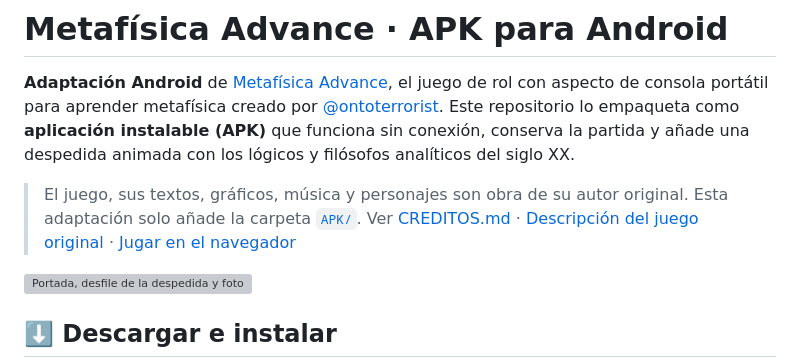
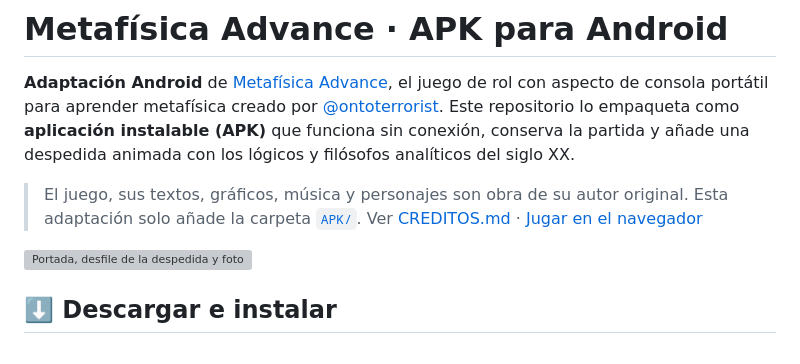
Before and after one commit to RonaldPort/MetafisicaAdvance-APK, a Markdown page: README.md, the part around the change. Rendered like a GitHub page; grey boxes are pictures that could not be loaded.

Commit message:
Update README with improved game description

```diff
--- a/README.md
+++ b/README.md
@@ -2,7 +2,7 @@
 
 **Adaptación Android** de [Metafísica Advance](https://github.com/ontoterrorist/metafisica-advance), el juego de rol con aspecto de consola portátil para aprender metafísica creado por [@ontoterrorist](https://github.com/ontoterrorist). Este repositorio lo empaqueta como **aplicación instalable (APK)** que funciona sin conexión, conserva la partida y añade una despedida animada con los lógicos y filósofos analíticos del siglo XX.
 
-> El juego, sus textos, gráficos, música y personajes son obra de su autor original. Esta adaptación solo añade la carpeta [`APK/`](APK/). Ver [CREDITOS.md](CREDITOS.md) · [Descripción del juego original](README_JUEGO.md) · [Jugar en el navegador](https://ontoterrorist.github.io/metafisica-advance/)
+> El juego, sus textos, gráficos, música y personajes son obra de su autor original. Esta adaptación solo añade la carpeta [`APK/`](APK/). Ver [CREDITOS.md](CREDITOS.md) · [Jugar en el navegador](https://ontoterrorist.github.io/metafisica-advance/)
 
 ![Portada, desfile de la despedida y foto final en vertical](APK/capturas/apk-despedida.png)
 
```
